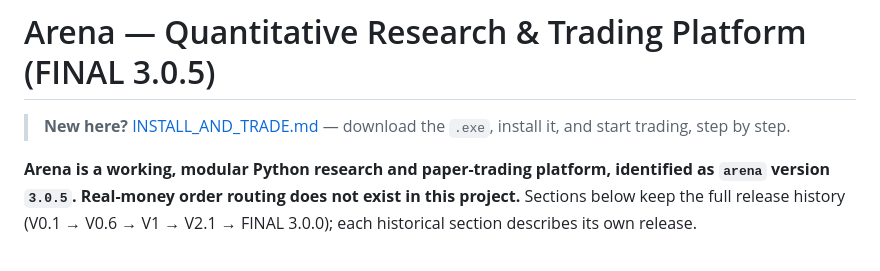
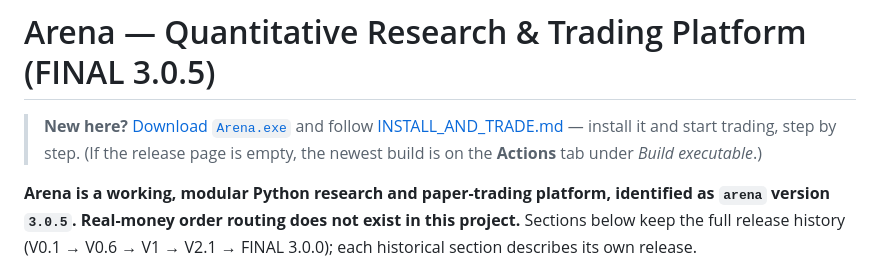
Before and after one commit to Thedivinetwilight/AXIOM, a Markdown page: README.md, the part around the change. Rendered like a GitHub page.

```diff
--- a/README.md
+++ b/README.md
@@ -1,6 +1,9 @@
 # Arena — Quantitative Research & Trading Platform (FINAL 3.0.5)
 
-> **New here?** [INSTALL_AND_TRADE.md](INSTALL_AND_TRADE.md) — download the `.exe`, install it, and start trading, step by step.
+> **New here?** [Download `Arena.exe`](../../releases) and follow
+> [INSTALL_AND_TRADE.md](INSTALL_AND_TRADE.md) — install it and start trading,
+> step by step. (If the release page is empty, the newest build is on the
+> **Actions** tab under *Build executable*.)
 
 
 **Arena is a working, modular Python research and paper-trading platform,
```
Also changed, not shown: INSTALL_AND_TRADE.md (+35 -16 lines).
